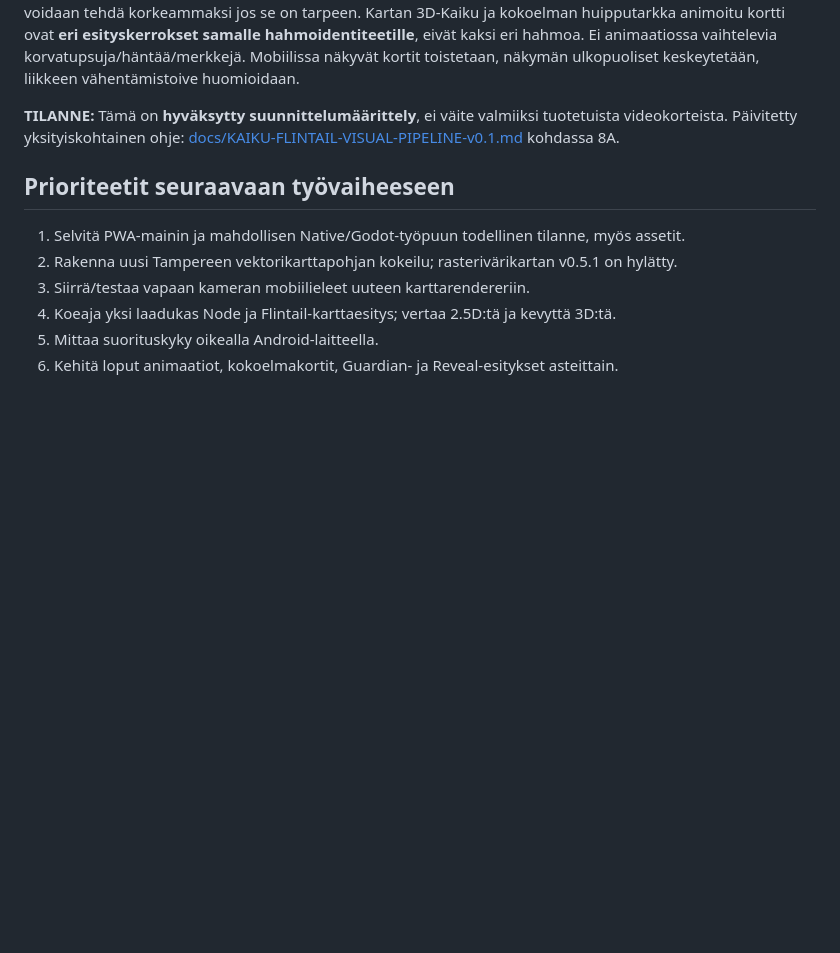
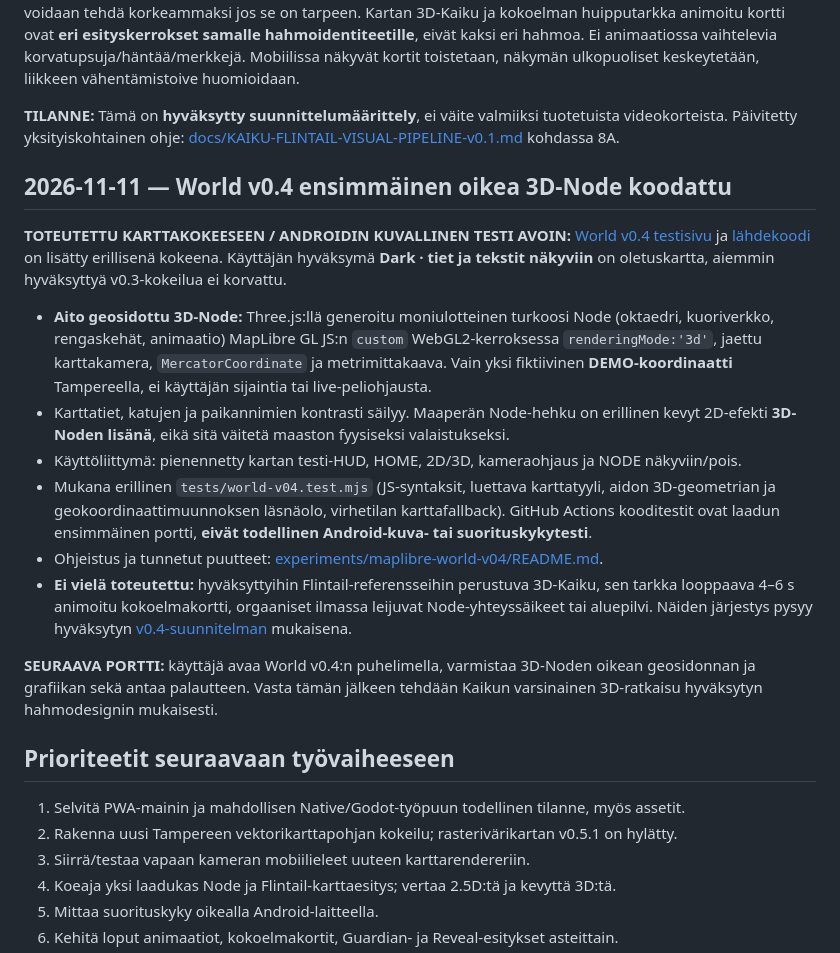
Before and after one commit to naatti21/Majakka, a Markdown page: PROJECT-HANDOFF.md, the part around the change. Rendered like a GitHub page; blank space fills up the shorter version.

Commit message:
docs: record implemented v0.4 geoanchored 3D Node pilot and outstanding QA

```diff
--- a/PROJECT-HANDOFF.md
+++ b/PROJECT-HANDOFF.md
@@ -148,6 +148,19 @@ Koodi: [experiments/maplibre-tampere/index.html](experiments/maplibre-tampere/in
 
 **TILANNE:** Tämä on **hyväksytty suunnittelumäärittely**, ei väite valmiiksi tuotetuista videokorteista. Päivitetty yksityiskohtainen ohje: [docs/KAIKU-FLINTAIL-VISUAL-PIPELINE-v0.1.md](docs/KAIKU-FLINTAIL-VISUAL-PIPELINE-v0.1.md) kohdassa 8A.
 
+## 2026-11-11 — World v0.4 ensimmäinen oikea 3D-Node koodattu
+
+**TOTEUTETTU KARTTAKOKEESEEN / ANDROIDIN KUVALLINEN TESTI AVOIN:** [World v0.4 testisivu](https://naatti21.github.io/Majakka/experiments/maplibre-world-v04/) ja [lähdekoodi](experiments/maplibre-world-v04/) on lisätty erillisenä kokeena. Käyttäjän hyväksymä **Dark · tiet ja tekstit näkyviin** on oletuskartta, aiemmin hyväksyttyä v0.3-kokeilua ei korvattu.
+
+- **Aito geosidottu 3D-Node:** Three.js:llä generoitu moniulotteinen turkoosi Node (oktaedri, kuoriverkko, rengaskehät, animaatio) MapLibre GL JS:n `custom` WebGL2-kerroksessa `renderingMode:'3d'`, jaettu karttakamera, `MercatorCoordinate` ja metrimittakaava. Vain yksi fiktiivinen **DEMO-koordinaatti** Tampereella, ei käyttäjän sijaintia tai live-peliohjausta.
+- Karttatiet, katujen ja paikannimien kontrasti säilyy. Maaperän Node-hehku on erillinen kevyt 2D-efekti **3D-Noden lisänä**, eikä sitä väitetä maaston fyysiseksi valaistukseksi.
+- Käyttöliittymä: pienennetty kartan testi-HUD, HOME, 2D/3D, kameraohjaus ja NODE näkyviin/pois.
+- Mukana erillinen `tests/world-v04.test.mjs` (JS-syntaksit, luettava karttatyyli, aidon 3D-geometrian ja geokoordinaattimuunnoksen läsnäolo, virhetilan karttafallback). GitHub Actions kooditestit ovat laadun ensimmäinen portti, **eivät todellinen Android-kuva- tai suorituskykytesti**.
+- Ohjeistus ja tunnetut puutteet: [experiments/maplibre-world-v04/README.md](experiments/maplibre-world-v04/README.md).
+- **Ei vielä toteutettu:** hyväksyttyihin Flintail-referensseihin perustuva 3D-Kaiku, sen tarkka looppaava 4–6 s animoitu kokoelmakortti, orgaaniset ilmassa leijuvat Node-yhteyssäikeet tai aluepilvi. Näiden järjestys pysyy hyväksytyn [v0.4-suunnitelman](docs/MAJAKKA-WORLD-v0.4-3D-NODES-KAIKU-SPEC.md) mukaisena.
+
+**SEURAAVA PORTTI:** käyttäjä avaa World v0.4:n puhelimella, varmistaa 3D-Noden oikean geosidonnan ja grafiikan sekä antaa palautteen. Vasta tämän jälkeen tehdään Kaikun varsinainen 3D-ratkaisu hyväksytyn hahmodesignin mukaisesti.
+
 ## Prioriteetit seuraavaan työvaiheeseen
 
 1. Selvitä PWA-mainin ja mahdollisen Native/Godot-työpuun todellinen tilanne, myös assetit.
```
